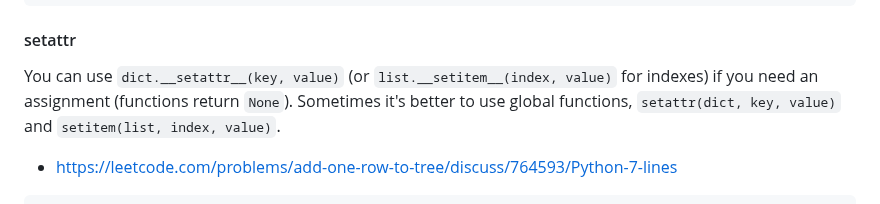
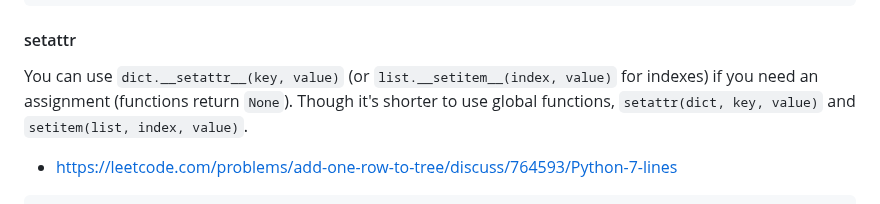
Before and after one commit to joric/oneliners, a Markdown page: README.md, the part around the change. GitHub-like rendering.

```diff
--- a/README.md
+++ b/README.md
@@ -384,7 +384,7 @@ class Solution:
 #### setattr
 
 You can use `dict.__setattr__(key, value)` (or `list.__setitem__(index, value)` for indexes) if you need an assignment (functions return `None`).
-Sometimes it's better to use global functions, `setattr(dict, key, value)` and `setitem(list, index, value)`.
+Though it's shorter to use global functions, `setattr(dict, key, value)` and `setitem(list, index, value)`.
 
 * https://leetcode.com/problems/add-one-row-to-tree/discuss/764593/Python-7-lines
 
```
